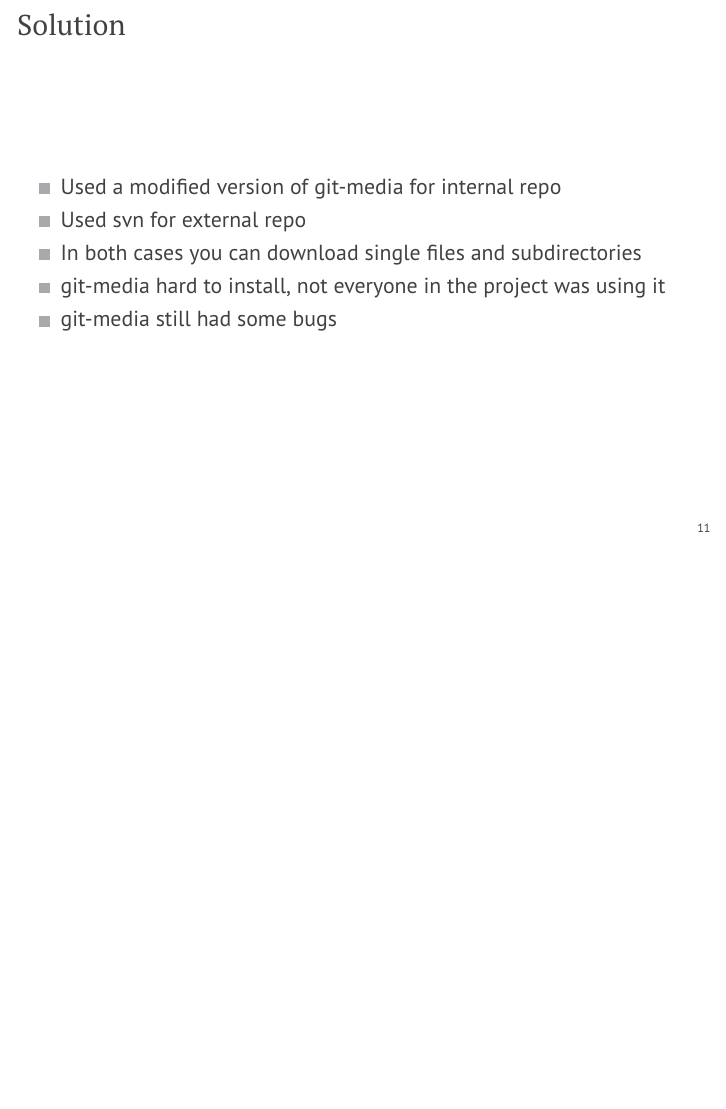
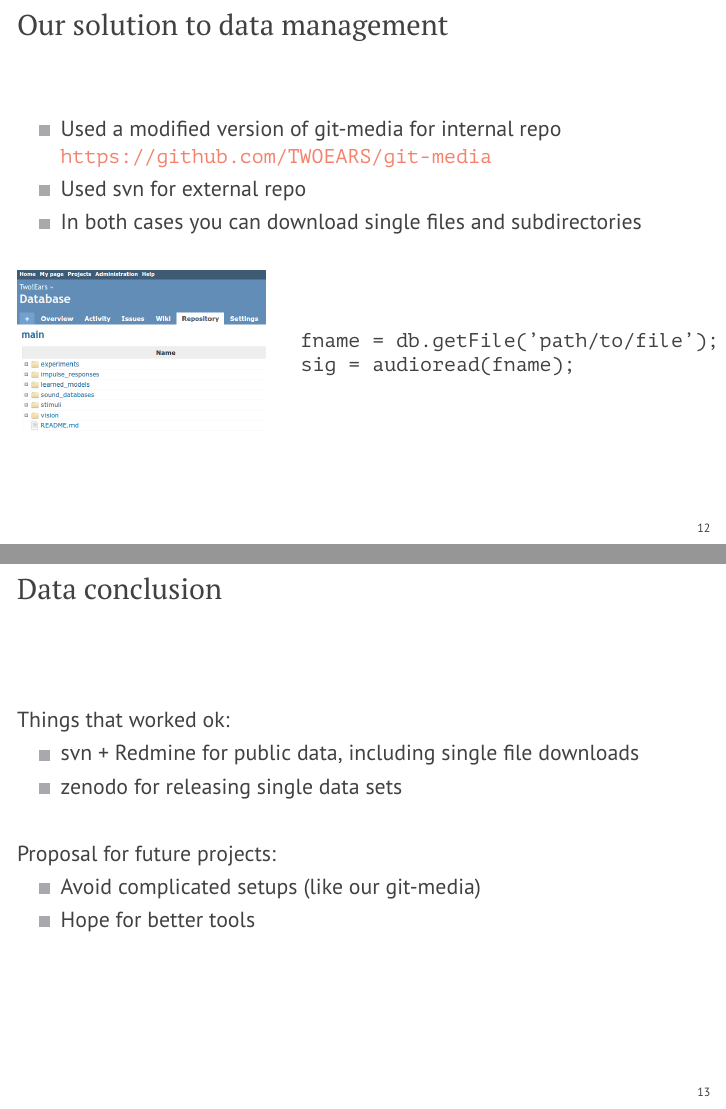
Before and after one commit to spatialaudio/ASA2017_Open_Science_in_TwoEars, LaTeX slides (talk/talk.tex): page 12 of 14 before the commit and pages 13 and 14 of 15 after it, the two joined at a grey line, the shorter picture padded with empty space. Compiled offline with pdfLaTeX.

Commit message:
Update conclusion and data slides

```diff
--- a/talk/talk.tex
+++ b/talk/talk.tex
@@ -358,0 +369 @@
+    Proposal for future projects:
@@ -398,15 +423,47 @@
 \end{frame}
 
 %%%%%%%%%%%%%%%%%%%%%%%%%%%%%%%%%%%%%%%%%%%%%%%%%%%%%%%%%%%%%%%%%%%%%%%%%%%%%%%%
-\begin{frame}{Solution}
+\begin{frame}[fragile]{Our solution to data management}
 
     \begin{itemize}
-        \item Used a modified version of git-media for internal repo
+        \item Used a modified version of git-media for internal repo \\
+            {\small\url{https://github.com/TWOEARS/git-media}}
         \item Used svn for external repo
         \item In both cases you can download single files and subdirectories
-        \item git-media hard to install, not everyone in the project was using
-            it
-        \item git-media still had some bugs
+    \end{itemize}
+
+    \vspace{0.5cm}
+
+    \begin{minipage}[b]{.4\columnwidth}
+        \includegraphics[width=.9\textwidth]{fig/redmine}
+    \end{minipage}
+    \hfill
+    \begin{minipage}[b]{.59\columnwidth}
+        \small
+        \texttt{fname = db.getFile('path/to/file');} \\
+        \texttt{sig = audioread(fname);}
+
+        \vspace{1cm}
+
+    \end{minipage}
+
+\end{frame}
+
+%%%%%%%%%%%%%%%%%%%%%%%%%%%%%%%%%%%%%%%%%%%%%%%%%%%%%%%%%%%%%%%%%%%%%%%%%%%%%%%%
+\begin{frame}{Data conclusion}
+
+    Things that worked ok:
+    \begin{itemize}
+        \item svn + Redmine for public data, including single file downloads
+        \item zenodo for releasing single data sets
+    \end{itemize}
+
+    \vspace{0.6cm}
+
+    Proposal for future projects:
+    \begin{itemize}
+        \item Avoid complicated setups (like our git-media)
+        \item Hope for better tools
     \end{itemize}
 
 \end{frame}
```
Also changed, not shown: talk/fig/redmine.png (added), talk/talk.tex (56 more changed lines).
